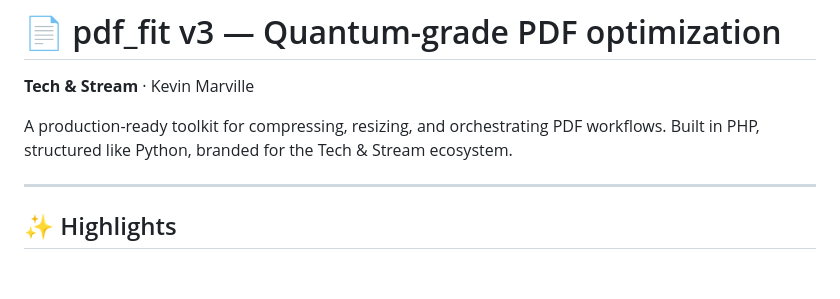
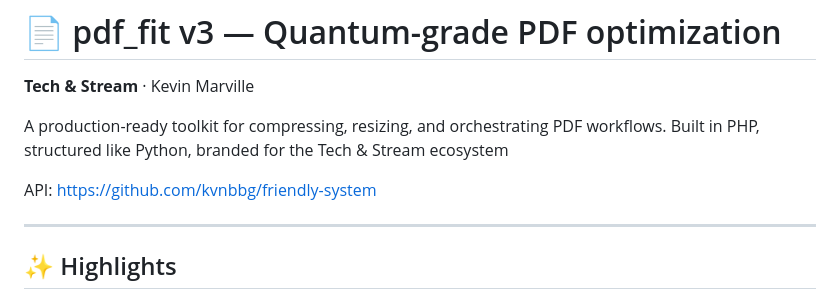
Before and after one commit to Kvnbbg/pdf_fit, a Markdown page: readme.md, the part around the change. GitHub-like rendering; blank space fills up the shorter version.

```diff
--- a/readme.md
+++ b/readme.md
@@ -2,7 +2,9 @@
 
 **Tech & Stream** · Kevin Marville
 
-A production-ready toolkit for compressing, resizing, and orchestrating PDF workflows. Built in PHP, structured like Python, branded for the Tech & Stream ecosystem.
+A production-ready toolkit for compressing, resizing, and orchestrating PDF workflows. Built in PHP, structured like Python, branded for the Tech & Stream ecosystem
+
+API: https://github.com/kvnbbg/friendly-system
 
 ---
 
```
